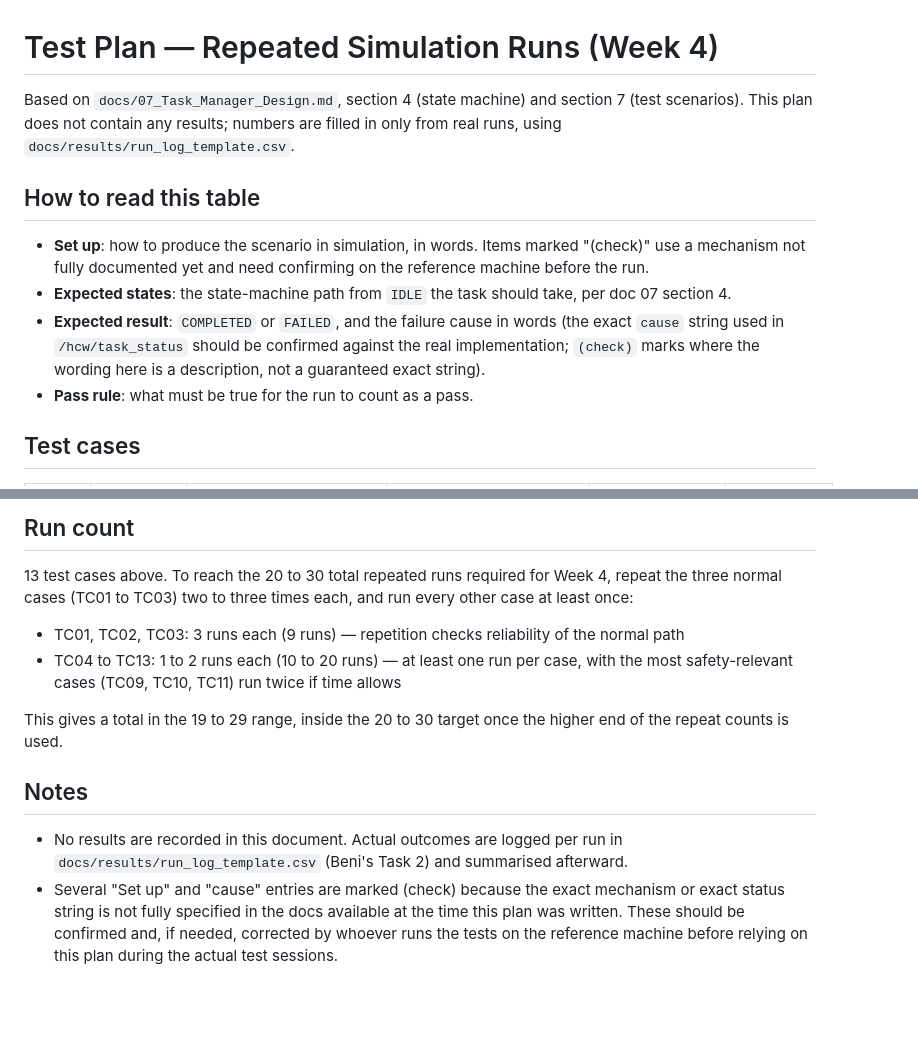
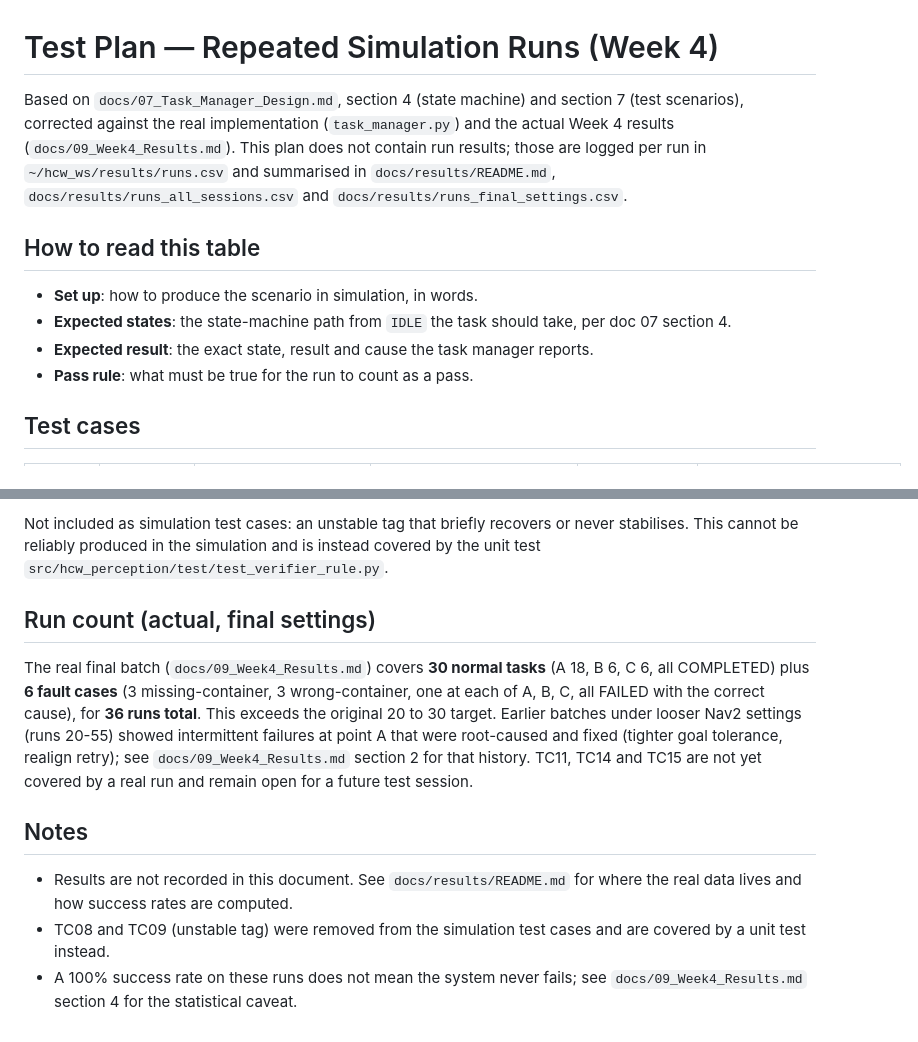
Before and after one commit to damilareadekeye/AUTONOMOUS-HEALTHCARE-WASTE-COLLECTION-ROBOT, a Markdown page: docs/results/test_plan.md, 2 parts joined by grey strips. Rendered like a GitHub page; blank space fills up the shorter version.

Commit message:
Update test plan with real Week 4 results and confirmed causes (Task 7 follow-up)

```diff
--- a/docs/results/test_plan.md
+++ b/docs/results/test_plan.md
@@ -1,19 +1,17 @@
 # Test Plan — Repeated Simulation Runs (Week 4)
 
 Based on `docs/07_Task_Manager_Design.md`, section 4 (state machine) and section 7 (test
-scenarios). This plan does not contain any results; numbers are filled in only from real runs,
-using `docs/results/run_log_template.csv`.
+scenarios), corrected against the real implementation (`task_manager.py`) and the actual Week 4
+results (`docs/09_Week4_Results.md`). This plan does not contain run results; those are logged
+per run in `~/hcw_ws/results/runs.csv` and summarised in `docs/results/README.md`,
+`docs/results/runs_all_sessions.csv` and `docs/results/runs_final_settings.csv`.
 
 ## How to read this table
 
-- **Set up**: how to produce the scenario in simulation, in words. Items marked "(check)" use a
-  mechanism not fully documented yet and need confirming on the reference machine before the
-  run.
+- **Set up**: how to produce the scenario in simulation, in words.
 - **Expected states**: the state-machine path from `IDLE` the task should take, per doc 07
   section 4.
-- **Expected result**: `COMPLETED` or `FAILED`, and the failure cause in words (the exact
-  `cause` string used in `/hcw/task_status` should be confirmed against the real implementation;
-  `(check)` marks where the wording here is a description, not a guaranteed exact string).
+- **Expected result**: the exact state, result and cause the task manager reports.
 - **Pass rule**: what must be true for the run to count as a pass.
 
 ## Test cases
@@ -36,22 +37,23 @@ using `docs/results/run_log_template.csv`.
 
-## Run count
+Not included as simulation test cases: an unstable tag that briefly recovers or never stabilises.
+This cannot be reliably produced in the simulation and is instead covered by the unit test
+`src/hcw_perception/test/test_verifier_rule.py`.
 
-13 test cases above. To reach the 20 to 30 total repeated runs required for Week 4, repeat the
-three normal cases (TC01 to TC03) two to three times each, and run every other case at least
-once:
+## Run count (actual, final settings)
 
-- TC01, TC02, TC03: 3 runs each (9 runs) — repetition checks reliability of the normal path
-- TC04 to TC13: 1 to 2 runs each (10 to 20 runs) — at least one run per case, with the most
-  safety-relevant cases (TC09, TC10, TC11) run twice if time allows
-
-This gives a total in the 19 to 29 range, inside the 20 to 30 target once the higher end of the
-repeat counts is used.
+The real final batch (`docs/09_Week4_Results.md`) covers **30 normal tasks** (A 18, B 6, C 6,
+all COMPLETED) plus **6 fault cases** (3 missing-container, 3 wrong-container, one at each of A,
+B, C, all FAILED with the correct cause), for **36 runs total**. This exceeds the original 20 to
+30 target. Earlier batches under looser Nav2 settings (runs 20-55) showed intermittent failures
+at point A that were root-caused and fixed (tighter goal tolerance, realign retry); see
+`docs/09_Week4_Results.md` section 2 for that history. TC11, TC14 and TC15 are not yet covered by
+a real run and remain open for a future test session.
 
 ## Notes
 
-- No results are recorded in this document. Actual outcomes are logged per run in
-  `docs/results/run_log_template.csv` (Beni's Task 2) and summarised afterward.
-- Several "Set up" and "cause" entries are marked (check) because the exact mechanism or exact
-  status string is not fully specified in the docs available at the time this plan was written.
-  These should be confirmed and, if needed, corrected by whoever runs the tests on the reference
-  machine before relying on this plan during the actual test sessions.
+- Results are not recorded in this document. See `docs/results/README.md` for where the real
+  data lives and how success rates are computed.
+- TC08 and TC09 (unstable tag) were removed from the simulation test cases and are covered by a
+  unit test instead.
+- A 100% success rate on these runs does not mean the system never fails; see
+  `docs/09_Week4_Results.md` section 4 for the statistical caveat.
```
Also changed, not shown: other parts of docs/results/test_plan.md (+16 -13 lines).
